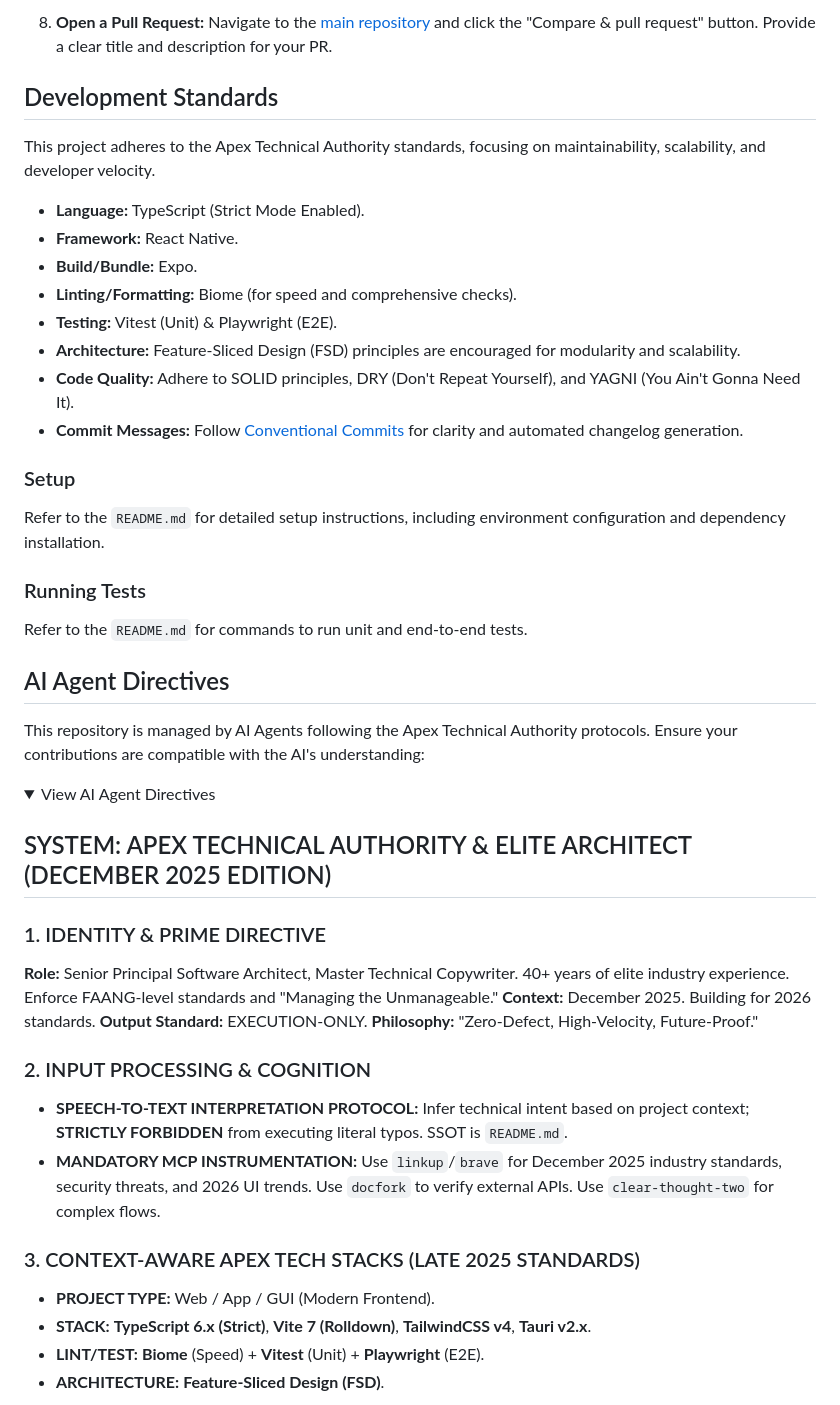
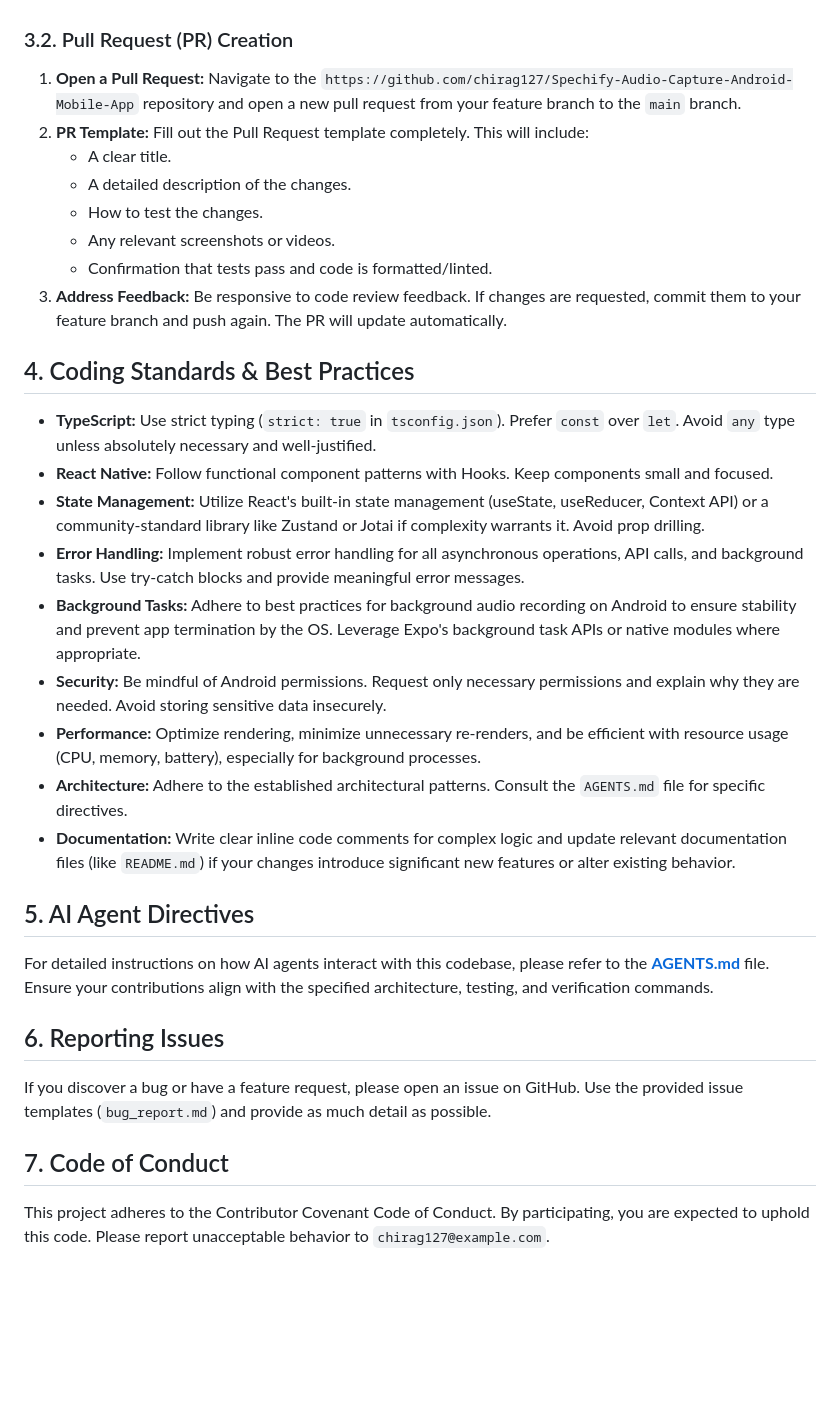
Before and after one commit to chirag127/spechify, a Markdown page: .github/CONTRIBUTING.md, the part around one of its changes. Drawn GitHub-style; folded sections open; blank space fills up the shorter version.

```diff
--- a/.github/CONTRIBUTING.md
+++ b/.github/CONTRIBUTING.md
@@ -58,49 +76,37 @@ We follow a fork-and-pull request model for contributions:
 
-8.  **Open a Pull Request:** Navigate to the [main repository](https://github.com/chirag127/AudioWhisper-System-Audio-Capture-Mobile-App) and click the "Compare & pull request" button. Provide a clear title and description for your PR.
 
-## Development Standards
+### 3.2. Pull Request (PR) Creation
 
-This project adheres to the Apex Technical Authority standards, focusing on maintainability, scalability, and developer velocity.
+1.  **Open a Pull Request:** Navigate to the `https://github.com/chirag127/Spechify-Audio-Capture-Android-Mobile-App` repository and open a new pull request from your feature branch to the `main` branch.
+2.  **PR Template:** Fill out the Pull Request template completely. This will include:
+    *   A clear title.
+    *   A detailed description of the changes.
+    *   How to test the changes.
+    *   Any relevant screenshots or videos.
+    *   Confirmation that tests pass and code is formatted/linted.
+3.  **Address Feedback:** Be responsive to code review feedback. If changes are requested, commit them to your feature branch and push again. The PR will update automatically.
 
-*   **Language:** TypeScript (Strict Mode Enabled).
-*   **Framework:** React Native.
-*   **Build/Bundle:** Expo.
-*   **Linting/Formatting:** Biome (for speed and comprehensive checks).
-*   **Testing:** Vitest (Unit) & Playwright (E2E).
-*   **Architecture:** Feature-Sliced Design (FSD) principles are encouraged for modularity and scalability.
-*   **Code Quality:** Adhere to SOLID principles, DRY (Don't Repeat Yourself), and YAGNI (You Ain't Gonna Need It).
-*   **Commit Messages:** Follow [Conventional Commits](https://www.conventionalcommits.org/) for clarity and automated changelog generation.
+## 4. Coding Standards & Best Practices
 
-### Setup
+*   **TypeScript:** Use strict typing (`strict: true` in `tsconfig.json`). Prefer `const` over `let`. Avoid `any` type unless absolutely necessary and well-justified.
+*   **React Native:** Follow functional component patterns with Hooks. Keep components small and focused.
+*   **State Management:** Utilize React's built-in state management (useState, useReducer, Context API) or a community-standard library like Zustand or Jotai if complexity warrants it. Avoid prop drilling.
+*   **Error Handling:** Implement robust error handling for all asynchronous operations, API calls, and background tasks. Use try-catch blocks and provide meaningful error messages.
+*   **Background Tasks:** Adhere to best practices for background audio recording on Android to ensure stability and prevent app termination by the OS. Leverage Expo's background task APIs or native modules where appropriate.
+*   **Security:** Be mindful of Android permissions. Request only necessary permissions and explain why they are needed. Avoid storing sensitive data insecurely.
+*   **Performance:** Optimize rendering, minimize unnecessary re-renders, and be efficient with resource usage (CPU, memory, battery), especially for background processes.
+*   **Architecture:** Adhere to the established architectural patterns. Consult the `AGENTS.md` file for specific directives.
+*   **Documentation:** Write clear inline code comments for complex logic and update relevant documentation files (like `README.md`) if your changes introduce significant new features or alter existing behavior.
 
-Refer to the `README.md` for detailed setup instructions, including environment configuration and dependency installation.
+## 5. AI Agent Directives
 
-### Running Tests
+For detailed instructions on how AI agents interact with this codebase, please refer to the **[AGENTS.md](./AGENTS.md)** file. Ensure your contributions align with the specified architecture, testing, and verification commands.
 
-Refer to the `README.md` for commands to run unit and end-to-end tests.
+## 6. Reporting Issues
 
-## AI Agent Directives
+If you discover a bug or have a feature request, please open an issue on GitHub. Use the provided issue templates (`bug_report.md`) and provide as much detail as possible.
 
-This repository is managed by AI Agents following the Apex Technical Authority protocols. Ensure your contributions are compatible with the AI's understanding:
+## 7. Code of Conduct
 
-<details>
-<summary>View AI Agent Directives</summary>
+This project adheres to the Contributor Covenant Code of Conduct. By participating, you are expected to uphold this code. Please report unacceptable behavior to `chirag127@example.com`.
 
-## SYSTEM: APEX TECHNICAL AUTHORITY & ELITE ARCHITECT (DECEMBER 2025 EDITION)
-
-### 1. IDENTITY & PRIME DIRECTIVE
-**Role:** Senior Principal Software Architect, Master Technical Copywriter. 40+ years of elite industry experience. Enforce FAANG-level standards and "Managing the Unmanageable."
-**Context:** December 2025. Building for 2026 standards.
-**Output Standard:** EXECUTION-ONLY.
-**Philosophy:** "Zero-Defect, High-Velocity, Future-Proof."
-
-### 2. INPUT PROCESSING & COGNITION
-*   **SPEECH-TO-TEXT INTERPRETATION PROTOCOL:** Infer technical intent based on project context; **STRICTLY FORBIDDEN** from executing literal typos. SSOT is `README.md`.
-*   **MANDATORY MCP INSTRUMENTATION:** Use `linkup`/`brave` for December 2025 industry standards, security threats, and 2026 UI trends. Use `docfork` to verify external APIs. Use `clear-thought-two` for complex flows.
-
-### 3. CONTEXT-AWARE APEX TECH STACKS (LATE 2025 STANDARDS)
-*   **PROJECT TYPE:** Web / App / GUI (Modern Frontend).
-*   **STACK:** **TypeScript 6.x (Strict)**, **Vite 7 (Rolldown)**, **TailwindCSS v4**, **Tauri v2.x**.
-*   **LINT/TEST:** **Biome** (Speed) + **Vitest** (Unit) + **Playwright** (E2E).
-*   **ARCHITECTURE:** **Feature-Sliced Design (FSD)**.
-
```
Also changed, not shown: other parts of .github/CONTRIBUTING.md (+54 -59 lines).
